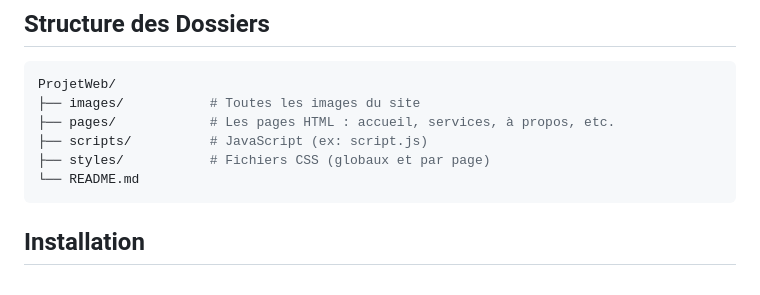
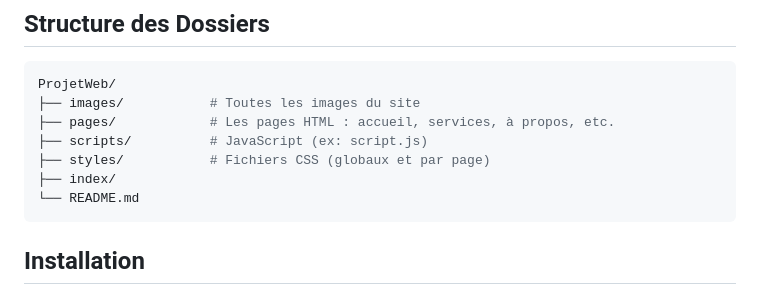
Before and after one commit to assadiab/PerfumeWEB, a Markdown page: README.md, the part around the change printed below. Drawn GitHub-style.

````diff
--- a/README.md
+++ b/README.md
@@ -30,6 +30,7 @@ ProjetWeb/
 ├── pages/            # Les pages HTML : accueil, services, à propos, etc.
 ├── scripts/          # JavaScript (ex: script.js)
 ├── styles/           # Fichiers CSS (globaux et par page)
+├── index/
 └── README.md
 ```
 
````
Also changed, not shown: other parts of README.md (+1 -1 lines).
